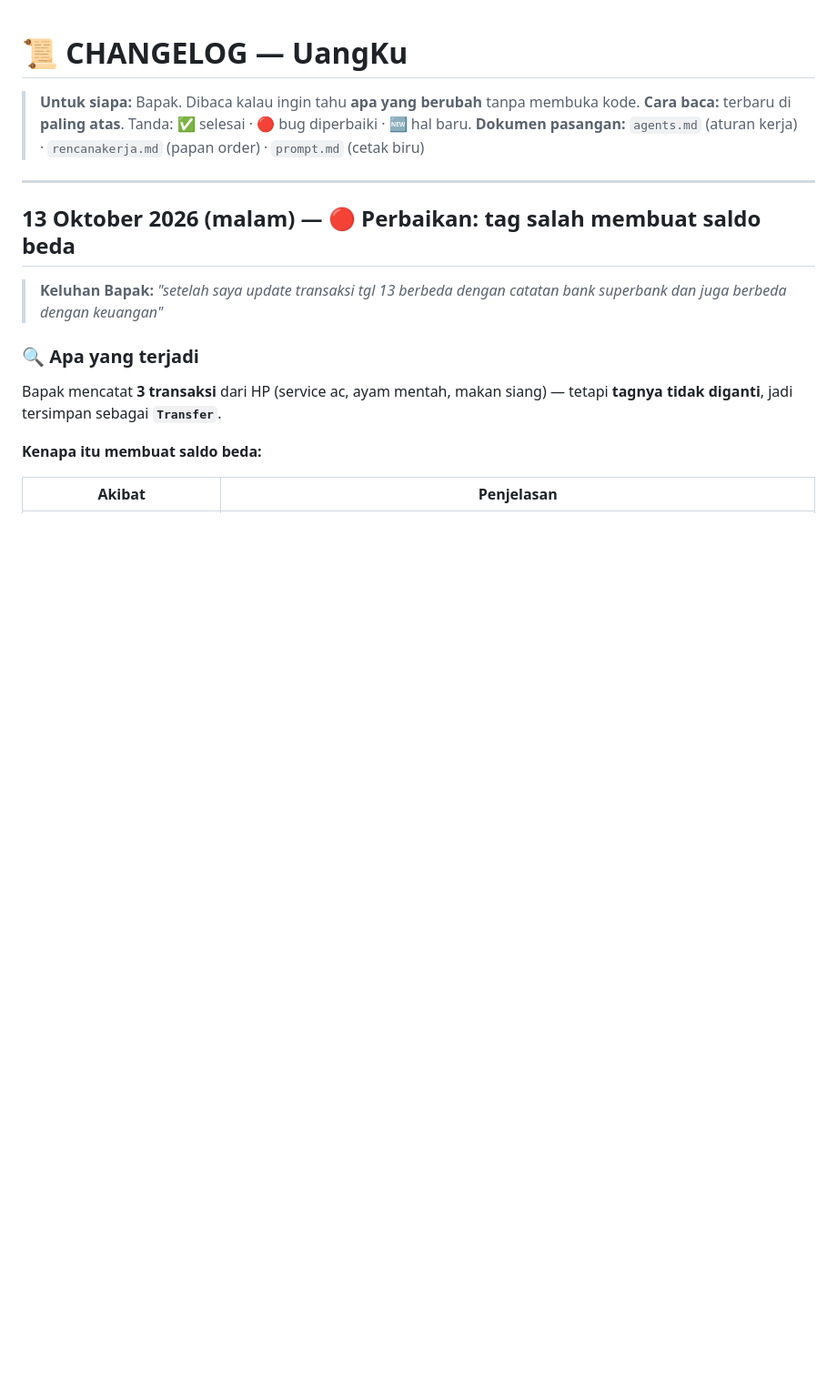
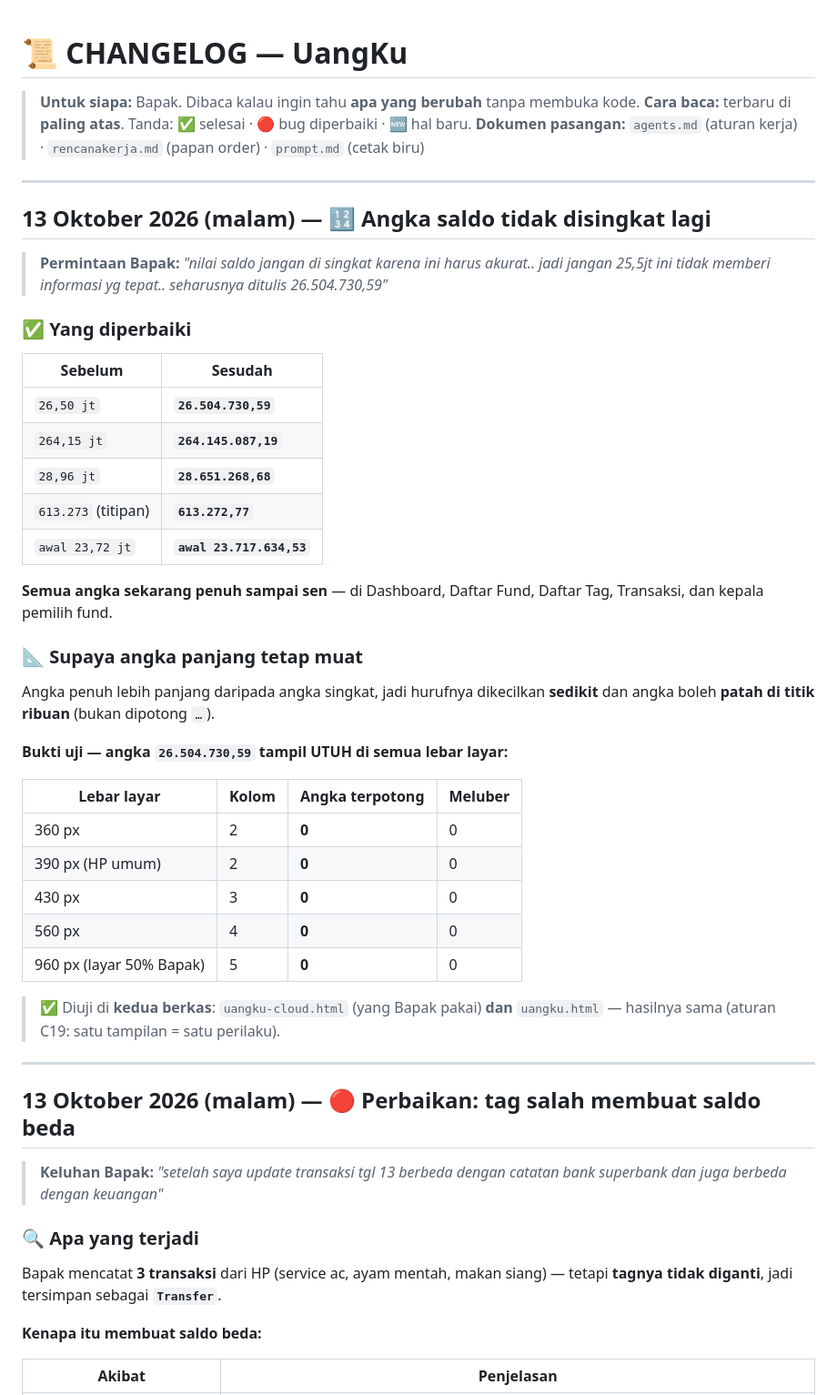
Before and after one commit to suwandhih/uangku, a Markdown page: CHANGELOG.md, the part around the change. Shown at 91% size. GitHub-like rendering; blank space fills up the shorter version.

Commit message:
dokumen: aturan angka saldo tidak disingkat
- CHANGELOG: tabel sebelum/sesudah + bukti uji 5 lebar layar
- agents: aturan 9 (angka jangan disingkat)
- panduan: catatan angka selalu penuh

Co-authored-by: Copilot <223556219+Copilot@users.noreply.github.com>

```diff
--- a/CHANGELOG.md
+++ b/CHANGELOG.md
@@ -3,6 +3,44 @@
 > **Untuk siapa:** Bapak. Dibaca kalau ingin tahu **apa yang berubah** tanpa membuka kode.
 > **Cara baca:** terbaru di **paling atas**. Tanda: ✅ selesai · 🔴 bug diperbaiki · 🆕 hal baru.
 > **Dokumen pasangan:** `agents.md` (aturan kerja) · `rencanakerja.md` (papan order) · `prompt.md` (cetak biru)
+
+---
+
+## 13 Oktober 2026 (malam) — 🔢 Angka saldo tidak disingkat lagi
+
+> **Permintaan Bapak:** *"nilai saldo jangan di singkat karena ini harus akurat..
+> jadi jangan 25,5jt ini tidak memberi informasi yg tepat.. seharusnya ditulis 26.504.730,59"*
+
+### ✅ Yang diperbaiki
+
+| Sebelum | Sesudah |
+|---|---|
+| `26,50 jt` | **`26.504.730,59`** |
+| `264,15 jt` | **`264.145.087,19`** |
+| `28,96 jt` | **`28.651.268,68`** |
+| `613.273` (titipan) | **`613.272,77`** |
+| `awal 23,72 jt` | **`awal 23.717.634,53`** |
+
+**Semua angka sekarang penuh sampai sen** — di Dashboard, Daftar Fund, Daftar Tag,
+Transaksi, dan kepala pemilih fund.
+
+### 📐 Supaya angka panjang tetap muat
+
+Angka penuh lebih panjang daripada angka singkat, jadi hurufnya dikecilkan **sedikit**
+dan angka boleh **patah di titik ribuan** (bukan dipotong `…`).
+
+**Bukti uji — angka `26.504.730,59` tampil UTUH di semua lebar layar:**
+
+| Lebar layar | Kolom | Angka terpotong | Meluber |
+|---|---|---|---|
+| 360 px | 2 | **0** | 0 |
+| 390 px (HP umum) | 2 | **0** | 0 |
+| 430 px | 3 | **0** | 0 |
+| 560 px | 4 | **0** | 0 |
+| 960 px (layar 50% Bapak) | 5 | **0** | 0 |
+
+> ✅ Diuji di **kedua berkas**: `uangku-cloud.html` (yang Bapak pakai) **dan** `uangku.html` —
+> hasilnya sama (aturan C19: satu tampilan = satu perilaku).
 
 ---
 
```
Also changed, not shown: agents.md (+1 -0 lines), panduan.md (+1 -0 lines).
